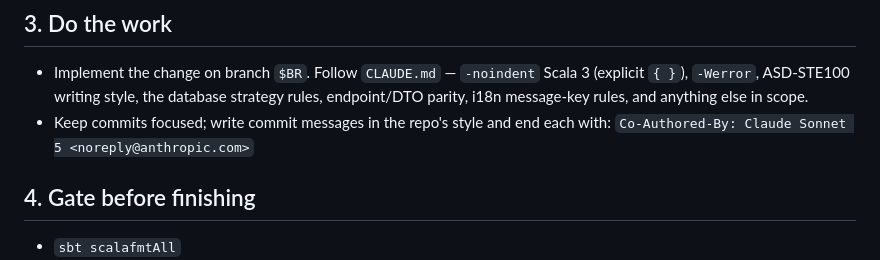
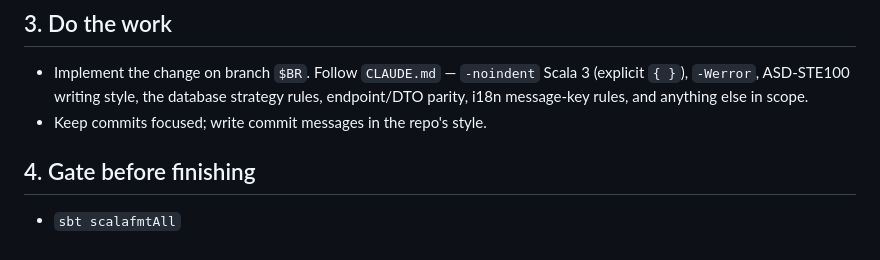
Before and after one commit to tewecske/gathedge, a Markdown page: .claude/commands/ticket.md, the part around the change. GitHub-like rendering.

Commit message:
ticket: drop the hard-coded co-author line from the template
Claude Code adds the co-author line itself, with the model that did the
work. The fixed Sonnet 5 line named the wrong model.

Co-Authored-By: Claude Opus 5.5 <noreply@anthropic.com>

```diff
--- a/.claude/commands/ticket.md
+++ b/.claude/commands/ticket.md
@@ -50,8 +50,7 @@ Run every remaining step with `$WT` as the working directory.
 - Implement the change on branch `$BR`. Follow `CLAUDE.md` — `-noindent` Scala 3
   (explicit `{ }`), `-Werror`, ASD-STE100 writing style, the database strategy
   rules, endpoint/DTO parity, i18n message-key rules, and anything else in scope.
-- Keep commits focused; write commit messages in the repo's style and end each with:
-  `Co-Authored-By: Claude Sonnet 5 <noreply@anthropic.com>`
+- Keep commits focused; write commit messages in the repo's style.
 
 ## 4. Gate before finishing
 
```
